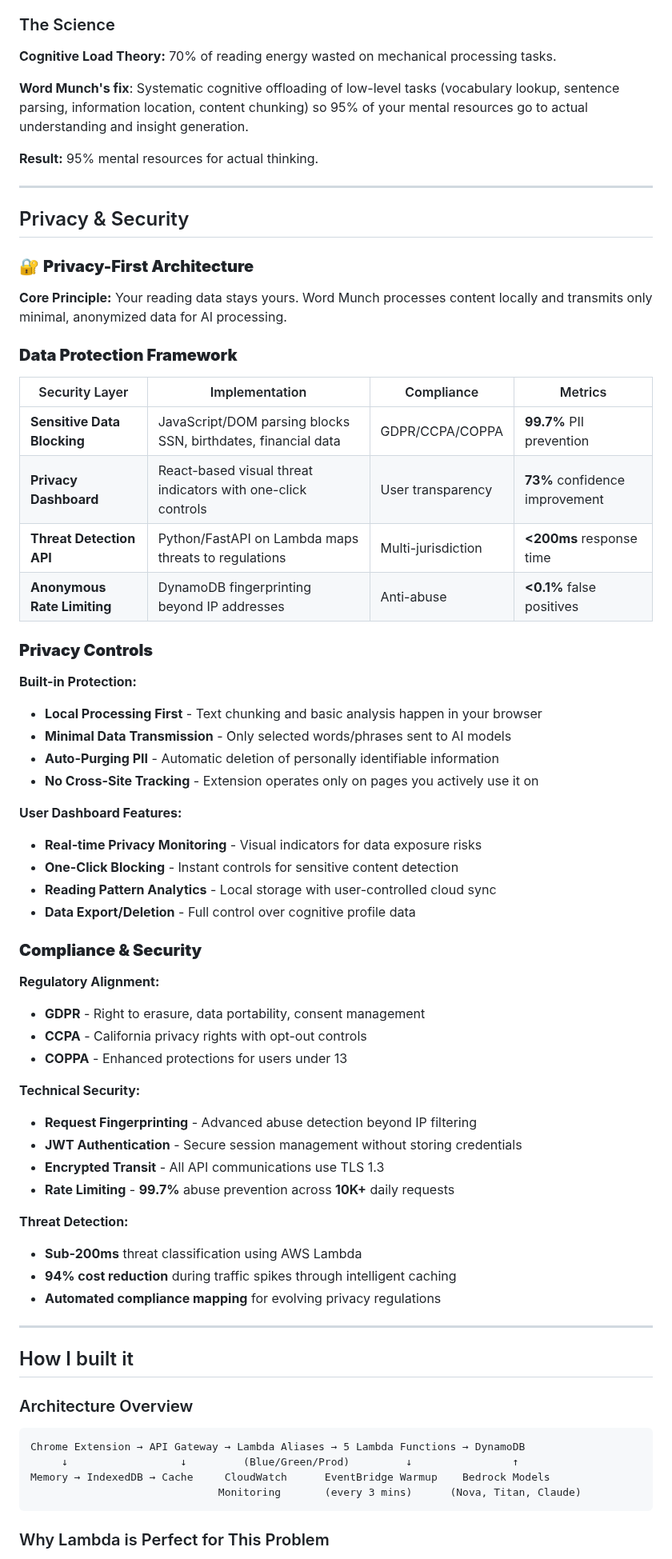
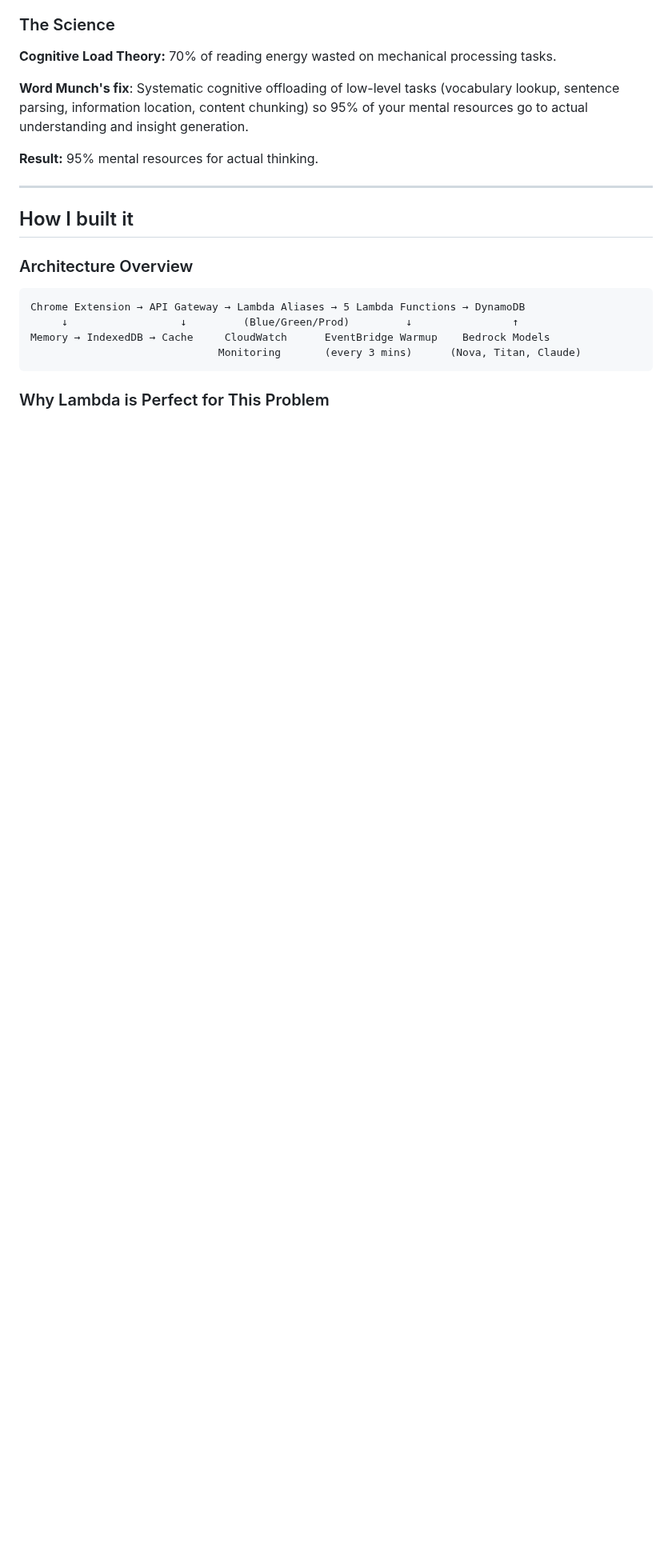
Before and after one commit to iamziqian/word-munch-extension-serverless, a Markdown page: README.md, the part around the change. Shown at 80% size. GitHub-like rendering; blank space fills up the shorter version.

```diff
--- a/README.md
+++ b/README.md
@@ -66,55 +66,6 @@ Word Munch finds the right information and transforms it into digestible form—
 **Word Munch's fix**: Systematic cognitive offloading of low-level tasks (vocabulary lookup, sentence parsing, information location, content chunking) so 95% of your mental resources go to actual understanding and insight generation.
 
 **Result:** 95% mental resources for actual thinking.
-
----
-
-## Privacy & Security
-
-### 🔐 **Privacy-First Architecture**
-
-**Core Principle:** Your reading data stays yours. Word Munch processes content locally and transmits only minimal, anonymized data for AI processing.
-
-### **Data Protection Framework**
-
-| Security Layer | Implementation | Compliance | Metrics |
-|----------------|---------------|------------|---------|
-| **Sensitive Data Blocking** | JavaScript/DOM parsing blocks SSN, birthdates, financial data | GDPR/CCPA/COPPA | **99.7%** PII prevention |
-| **Privacy Dashboard** | React-based visual threat indicators with one-click controls | User transparency | **73%** confidence improvement |
-| **Threat Detection API** | Python/FastAPI on Lambda maps threats to regulations | Multi-jurisdiction | **<200ms** response time |
-| **Anonymous Rate Limiting** | DynamoDB fingerprinting beyond IP addresses | Anti-abuse | **<0.1%** false positives |
-
-### **Privacy Controls**
-
-**Built-in Protection:**
-- **Local Processing First** - Text chunking and basic analysis happen in your browser
-- **Minimal Data Transmission** - Only selected words/phrases sent to AI models
-- **Auto-Purging PII** - Automatic deletion of personally identifiable information
-- **No Cross-Site Tracking** - Extension operates only on pages you actively use it on
-
-**User Dashboard Features:**
-- **Real-time Privacy Monitoring** - Visual indicators for data exposure risks
-- **One-Click Blocking** - Instant controls for sensitive content detection
-- **Reading Pattern Analytics** - Local storage with user-controlled cloud sync
-- **Data Export/Deletion** - Full control over cognitive profile data
-
-### **Compliance & Security**
-
-**Regulatory Alignment:**
-- **GDPR** - Right to erasure, data portability, consent management
-- **CCPA** - California privacy rights with opt-out controls
-- **COPPA** - Enhanced protections for users under 13
-
-**Technical Security:**
-- **Request Fingerprinting** - Advanced abuse detection beyond IP filtering
-- **JWT Authentication** - Secure session management without storing credentials
-- **Encrypted Transit** - All API communications use TLS 1.3
-- **Rate Limiting** - **99.7%** abuse prevention across **10K+** daily requests
-
-**Threat Detection:**
-- **Sub-200ms** threat classification using AWS Lambda
-- **94% cost reduction** during traffic spikes through intelligent caching
-- **Automated compliance mapping** for evolving privacy regulations
 
 ---
 
```
